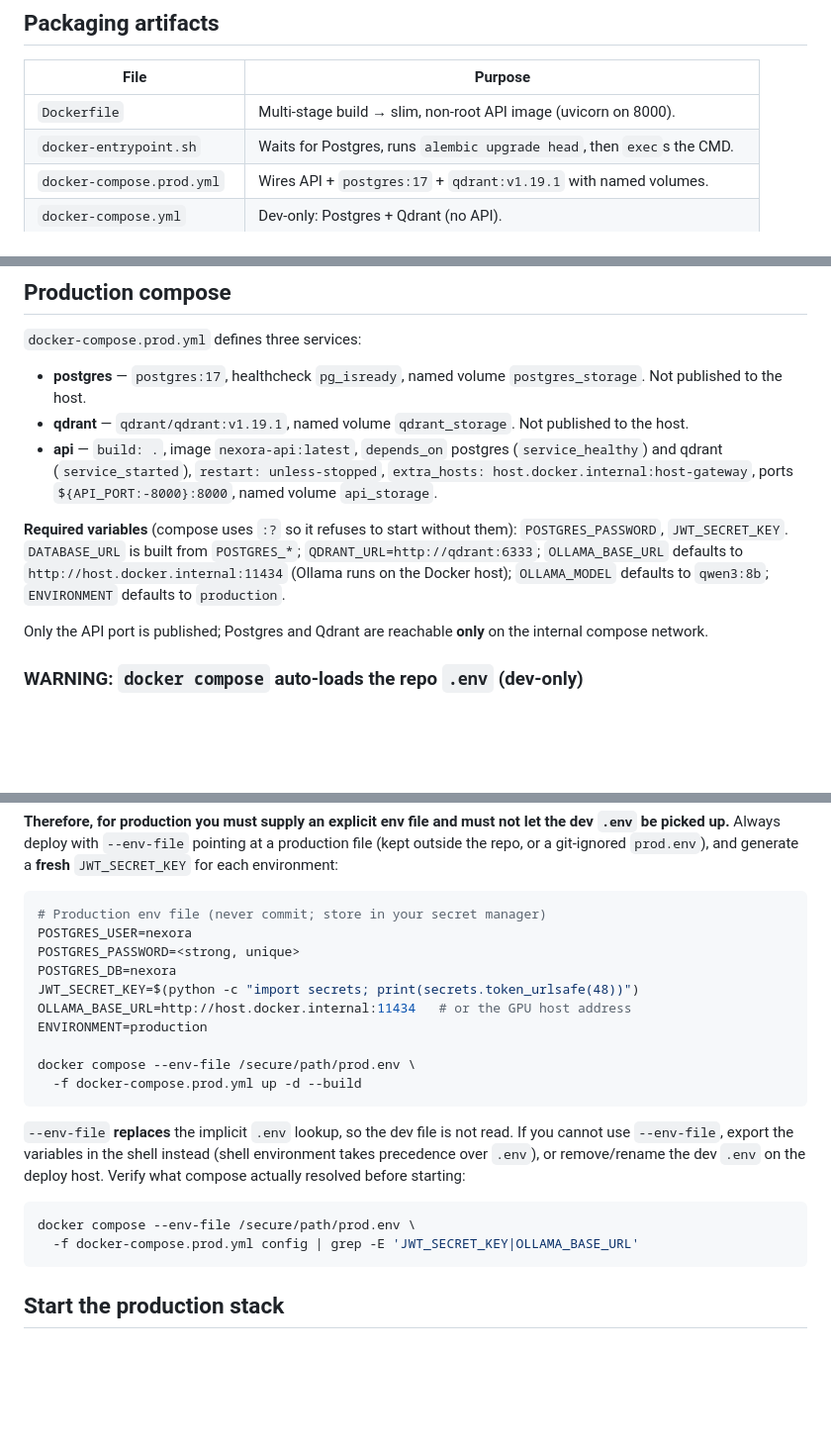
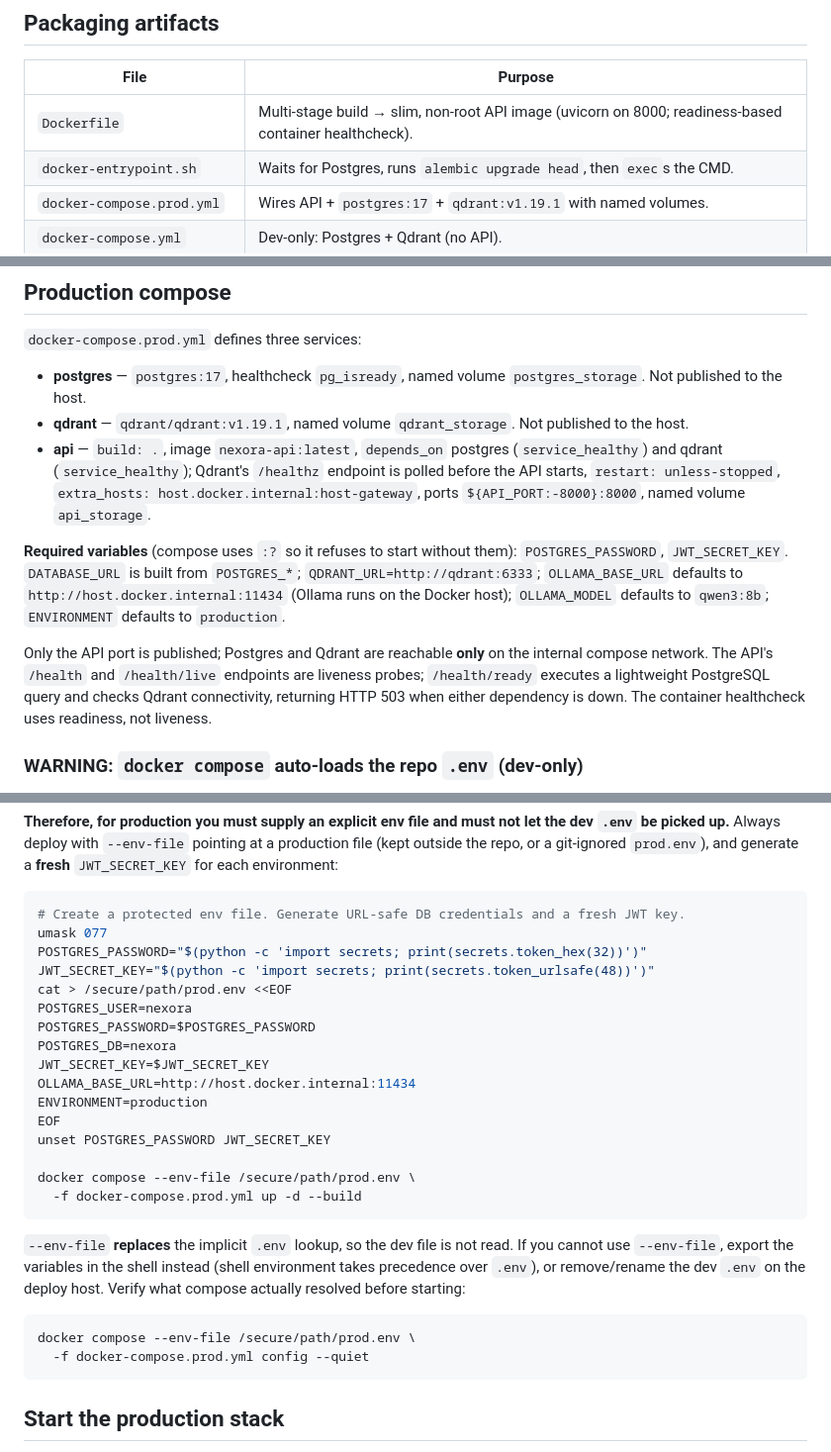
Before and after one commit to Sujeet-Kona/NEXORA, a Markdown page: docs/deployment.md, 3 parts joined by grey strips. Shown at 99% size. Rendered like a GitHub page; blank space fills up the shorter version.

Commit message:
Correct production deployment and health-check instructions

````diff
--- a/docs/deployment.md
+++ b/docs/deployment.md
@@ -7,7 +7,7 @@ status** of each part as of 2026-11-07.
 
 | File | Purpose |
 |------|---------|
-| `Dockerfile` | Multi-stage build → slim, non-root API image (uvicorn on 8000). |
+| `Dockerfile` | Multi-stage build → slim, non-root API image (uvicorn on 8000; readiness-based container healthcheck). |
 | `docker-entrypoint.sh` | Waits for Postgres, runs `alembic upgrade head`, then `exec`s the CMD. |
 | `docker-compose.prod.yml` | Wires API + `postgres:17` + `qdrant:v1.19.1` with named volumes. |
 | `docker-compose.yml` | Dev-only: Postgres + Qdrant (no API). |
@@ -47,7 +47,8 @@ status** of each part as of 2026-11-07.
 - **qdrant** — `qdrant/qdrant:v1.19.1`, named volume `qdrant_storage`. Not
   published to the host.
 - **api** — `build: .`, image `nexora-api:latest`, `depends_on` postgres
-  (`service_healthy`) and qdrant (`service_started`), `restart: unless-stopped`,
+  (`service_healthy`) and qdrant (`service_healthy`); Qdrant's `/healthz`
+  endpoint is polled before the API starts, `restart: unless-stopped`,
   `extra_hosts: host.docker.internal:host-gateway`, ports
   `${API_PORT:-8000}:8000`, named volume `api_storage`.
 
@@ -58,7 +59,10 @@ status** of each part as of 2026-11-07.
 `OLLAMA_MODEL` defaults to `qwen3:8b`; `ENVIRONMENT` defaults to `production`.
 
 Only the API port is published; Postgres and Qdrant are reachable **only** on
-the internal compose network.
+the internal compose network. The API's `/health` and `/health/live` endpoints
+are liveness probes; `/health/ready` executes a lightweight PostgreSQL query and
+checks Qdrant connectivity, returning HTTP 503 when either dependency is down.
+The container healthcheck uses readiness, not liveness.
 
 ### WARNING: `docker compose` auto-loads the repo `.env` (dev-only)
 
@@ -83,13 +87,19 @@ production file (kept outside the repo, or a git-ignored `prod.env`), and
 generate a **fresh** `JWT_SECRET_KEY` for each environment:
 
 ```bash
-# Production env file (never commit; store in your secret manager)
+# Create a protected env file. Generate URL-safe DB credentials and a fresh JWT key.
+umask 077
+POSTGRES_PASSWORD="$(python -c 'import secrets; print(secrets.token_hex(32))')"
+JWT_SECRET_KEY="$(python -c 'import secrets; print(secrets.token_urlsafe(48))')"
+cat > /secure/path/prod.env <<EOF
 POSTGRES_USER=nexora
-POSTGRES_PASSWORD=<strong, unique>
+POSTGRES_PASSWORD=$POSTGRES_PASSWORD
 POSTGRES_DB=nexora
-JWT_SECRET_KEY=$(python -c "import secrets; print(secrets.token_urlsafe(48))")
-OLLAMA_BASE_URL=http://host.docker.internal:11434   # or the GPU host address
+JWT_SECRET_KEY=$JWT_SECRET_KEY
+OLLAMA_BASE_URL=http://host.docker.internal:11434
 ENVIRONMENT=production
+EOF
+unset POSTGRES_PASSWORD JWT_SECRET_KEY
 
 docker compose --env-file /secure/path/prod.env \
   -f docker-compose.prod.yml up -d --build
@@ -103,7 +113,7 @@ starting:
 
 ```bash
 docker compose --env-file /secure/path/prod.env \
-  -f docker-compose.prod.yml config | grep -E 'JWT_SECRET_KEY|OLLAMA_BASE_URL'
+  -f docker-compose.prod.yml config --quiet
 ```
 
 ## Start the production stack
````
Also changed, not shown: other parts of docs/deployment.md (+1 -1 lines).
